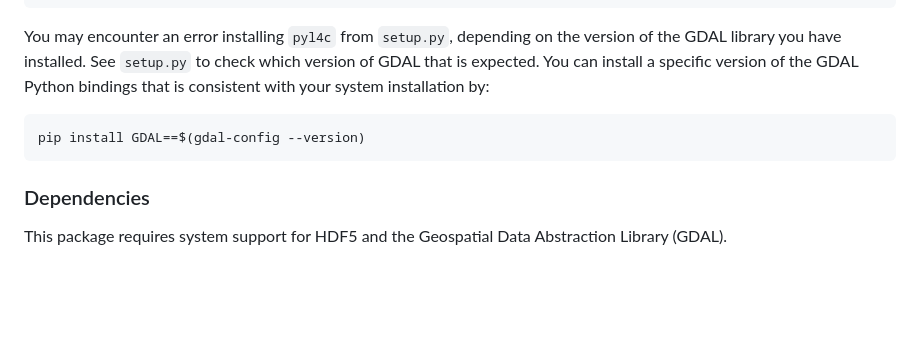
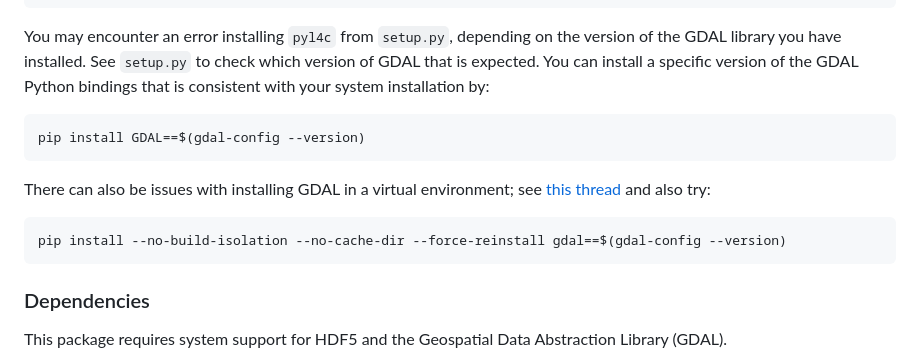
Before and after one commit to arthur-e/pyl4c, a Markdown page: README.md, the part around the change. Rendered like a GitHub page; blank space fills up the shorter version.

Commit message:
Added new GDAL installation instructions to README

````diff
--- a/README.md
+++ b/README.md
@@ -66,6 +66,13 @@ You may encounter an error installing `pyl4c` from `setup.py`, depending on the
 pip install GDAL==$(gdal-config --version)
 ```
 
+There can also be issues with installing GDAL in a virtual environment; see [this thread](https://gis.stackexchange.com/questions/153199/import-error-no-module-named-gdal-array) and also try:
+
+```sh
+pip install --no-build-isolation --no-cache-dir --force-reinstall gdal==$(gdal-config --version)
+```
+
+
 ### Dependencies
 
 This package requires system support for HDF5 and the Geospatial Data Abstraction Library (GDAL).
````
